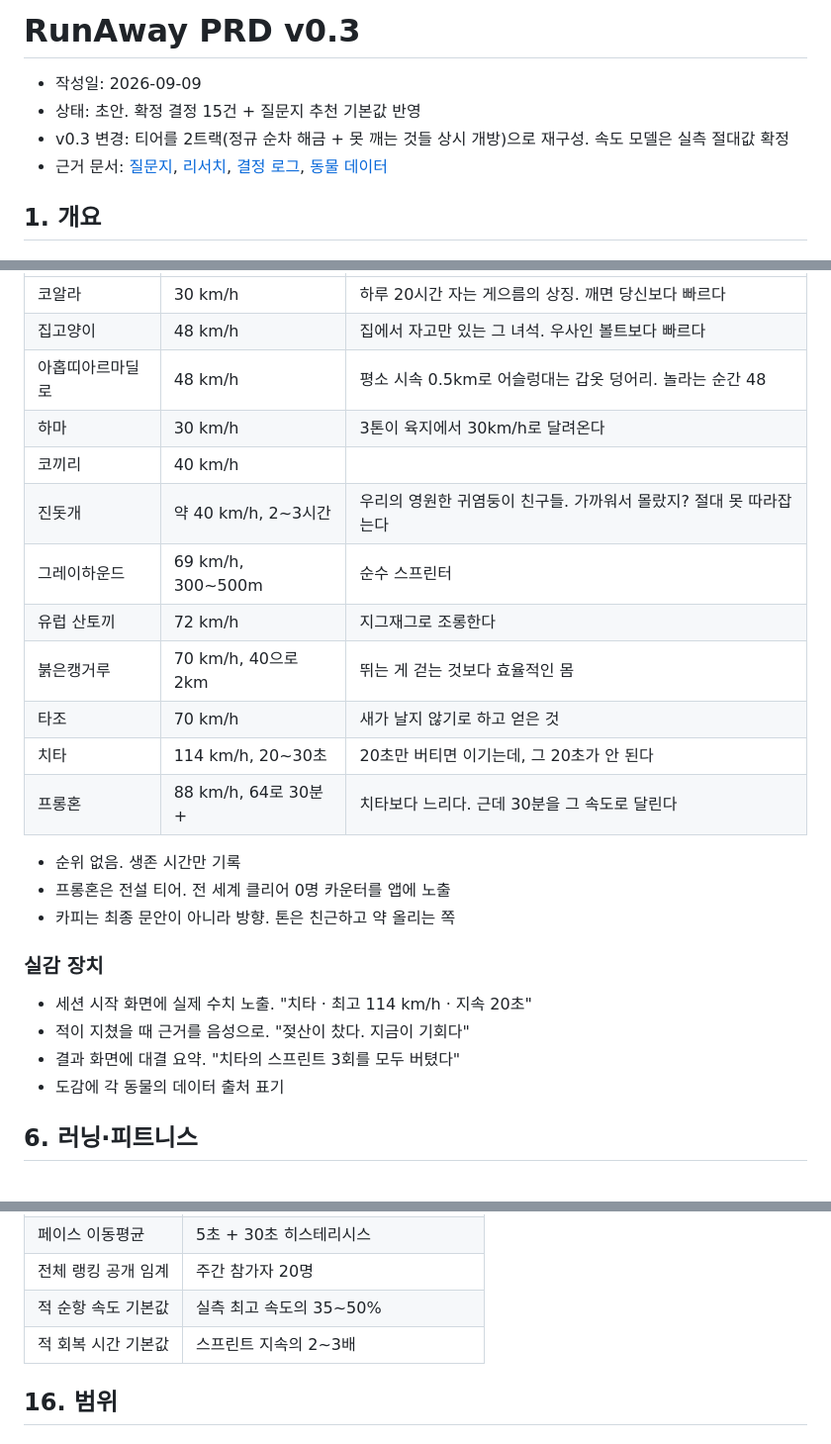
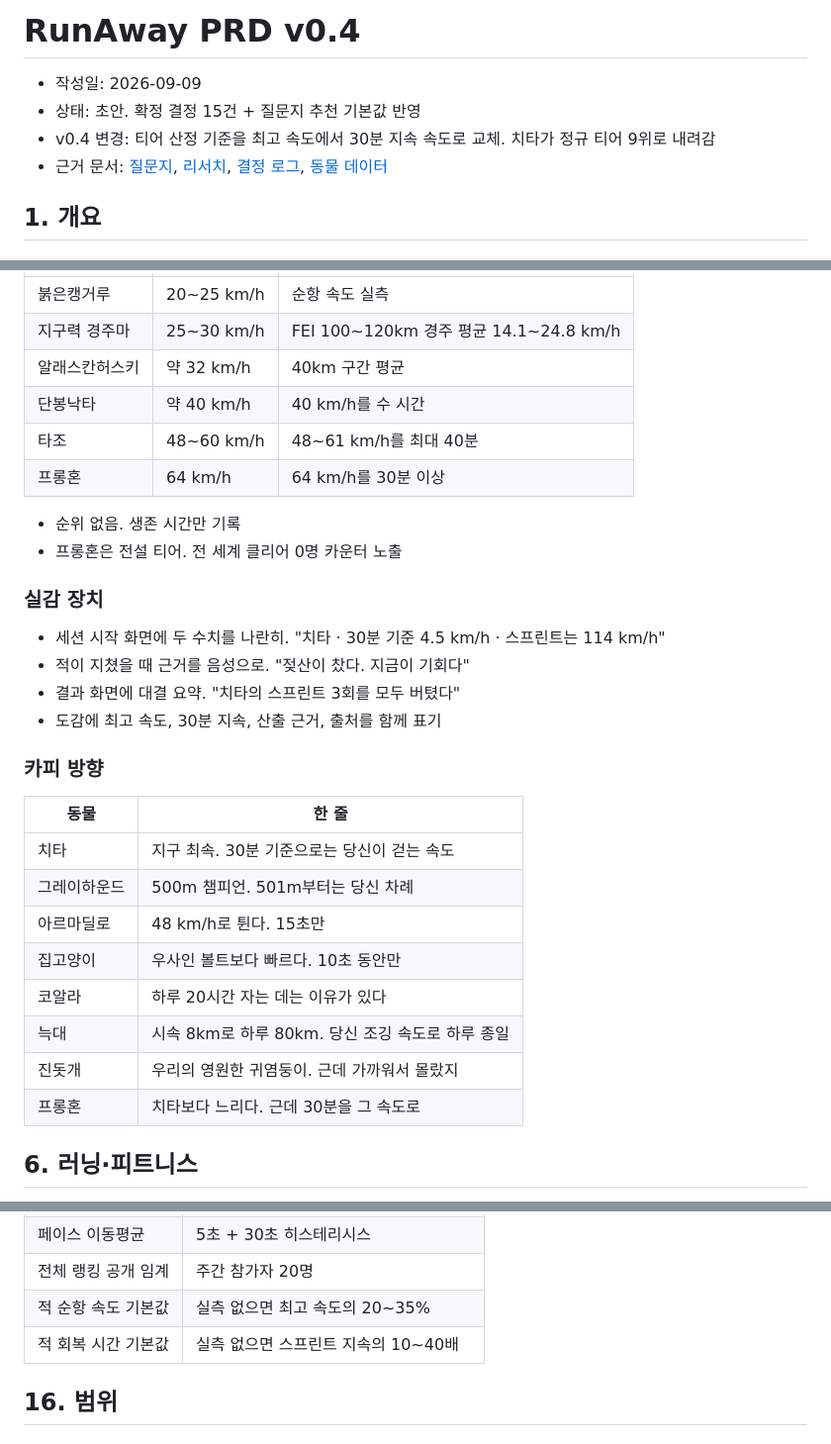
Before and after one commit to cjsdudwls1/RUNA-WAY, a Markdown page: docs/prd/03-prd.md, 3 parts joined by grey strips. Shown at 99% size. GitHub-like rendering.

```diff
--- a/docs/prd/03-prd.md
+++ b/docs/prd/03-prd.md
@@ -1,8 +1,8 @@
-# RunAway PRD v0.3
+# RunAway PRD v0.4
 
 - 작성일: 2026-09-09
 - 상태: 초안. 확정 결정 15건 + 질문지 추천 기본값 반영
-- v0.3 변경: 티어를 2트랙(정규 순차 해금 + 못 깨는 것들 상시 개방)으로 재구성. 속도 모델은 실측 절대값 확정
+- v0.4 변경: 티어 산정 기준을 최고 속도에서 30분 지속 속도로 교체. 치타가 정규 티어 9위로 내려감
 - 근거 문서: [질문지](00-questionnaire.md), [리서치](01-research.md), [결정 로그](02-decisions.md), [동물 데이터](04-animal-data.md)
 
 ## 1. 개요
@@ -195,27 +220,33 @@
 |---|---|---|
-| 코알라 | 30 km/h | 하루 20시간 자는 게으름의 상징. 깨면 당신보다 빠르다 |
-| 집고양이 | 48 km/h | 집에서 자고만 있는 그 녀석. 우사인 볼트보다 빠르다 |
-| 아홉띠아르마딜로 | 48 km/h | 평소 시속 0.5km로 어슬렁대는 갑옷 덩어리. 놀라는 순간 48 |
-| 하마 | 30 km/h | 3톤이 육지에서 30km/h로 달려온다 |
-| 코끼리 | 40 km/h | |
-| 진돗개 | 약 40 km/h, 2~3시간 | 우리의 영원한 귀염둥이 친구들. 가까워서 몰랐지? 절대 못 따라잡는다 |
-| 그레이하운드 | 69 km/h, 300~500m | 순수 스프린터 |
-| 유럽 산토끼 | 72 km/h | 지그재그로 조롱한다 |
-| 붉은캥거루 | 70 km/h, 40으로 2km | 뛰는 게 걷는 것보다 효율적인 몸 |
-| 타조 | 70 km/h | 새가 날지 않기로 하고 얻은 것 |
-| 치타 | 114 km/h, 20~30초 | 20초만 버티면 이기는데, 그 20초가 안 된다 |
-| 프롱혼 | 88 km/h, 64로 30분+ | 치타보다 느리다. 근데 30분을 그 속도로 달린다 |
+| 붉은캥거루 | 20~25 km/h | 순항 속도 실측 |
+| 지구력 경주마 | 25~30 km/h | FEI 100~120km 경주 평균 14.1~24.8 km/h |
+| 알래스칸허스키 | 약 32 km/h | 40km 구간 평균 |
+| 단봉낙타 | 약 40 km/h | 40 km/h를 수 시간 |
+| 타조 | 48~60 km/h | 48~61 km/h를 최대 40분 |
+| 프롱혼 | 64 km/h | 64 km/h를 30분 이상 |
 
 - 순위 없음. 생존 시간만 기록
-- 프롱혼은 전설 티어. 전 세계 클리어 0명 카운터를 앱에 노출
-- 카피는 최종 문안이 아니라 방향. 톤은 친근하고 약 올리는 쪽
+- 프롱혼은 전설 티어. 전 세계 클리어 0명 카운터 노출
 
 ### 실감 장치
 
-- 세션 시작 화면에 실제 수치 노출. "치타 · 최고 114 km/h · 지속 20초"
+- 세션 시작 화면에 두 수치를 나란히. "치타 · 30분 기준 4.5 km/h · 스프린트는 114 km/h"
 - 적이 지쳤을 때 근거를 음성으로. "젖산이 찼다. 지금이 기회다"
 - 결과 화면에 대결 요약. "치타의 스프린트 3회를 모두 버텼다"
-- 도감에 각 동물의 데이터 출처 표기
+- 도감에 최고 속도, 30분 지속, 산출 근거, 출처를 함께 표기
+
+### 카피 방향
+
+| 동물 | 한 줄 |
+|---|---|
+| 치타 | 지구 최속. 30분 기준으로는 당신이 걷는 속도 |
+| 그레이하운드 | 500m 챔피언. 501m부터는 당신 차례 |
+| 아르마딜로 | 48 km/h로 튄다. 15초만 |
+| 집고양이 | 우사인 볼트보다 빠르다. 10초 동안만 |
+| 코알라 | 하루 20시간 자는 데는 이유가 있다 |
+| 늑대 | 시속 8km로 하루 80km. 당신 조깅 속도로 하루 종일 |
+| 진돗개 | 우리의 영원한 귀염둥이. 근데 가까워서 몰랐지 |
+| 프롱혼 | 치타보다 느리다. 근데 30분을 그 속도로 |
 
 ## 6. 러닝·피트니스
 
@@ -499,8 +530,8 @@
 | 우회 계수 | 1.3 |
 | 페이스 이동평균 | 5초 + 30초 히스테리시스 |
 | 전체 랭킹 공개 임계 | 주간 참가자 20명 |
-| 적 순항 속도 기본값 | 실측 최고 속도의 35~50% |
-| 적 회복 시간 기본값 | 스프린트 지속의 2~3배 |
+| 적 순항 속도 기본값 | 실측 없으면 최고 속도의 20~35% |
+| 적 회복 시간 기본값 | 실측 없으면 스프린트 지속의 10~40배 |
 
 ## 16. 범위
 
```
Also changed, not shown: other parts of docs/prd/03-prd.md (+51 -26 lines), docs/prd/02-decisions.md (+3 -2 lines), docs/prd/04-animal-data.md (+109 -123 lines).
